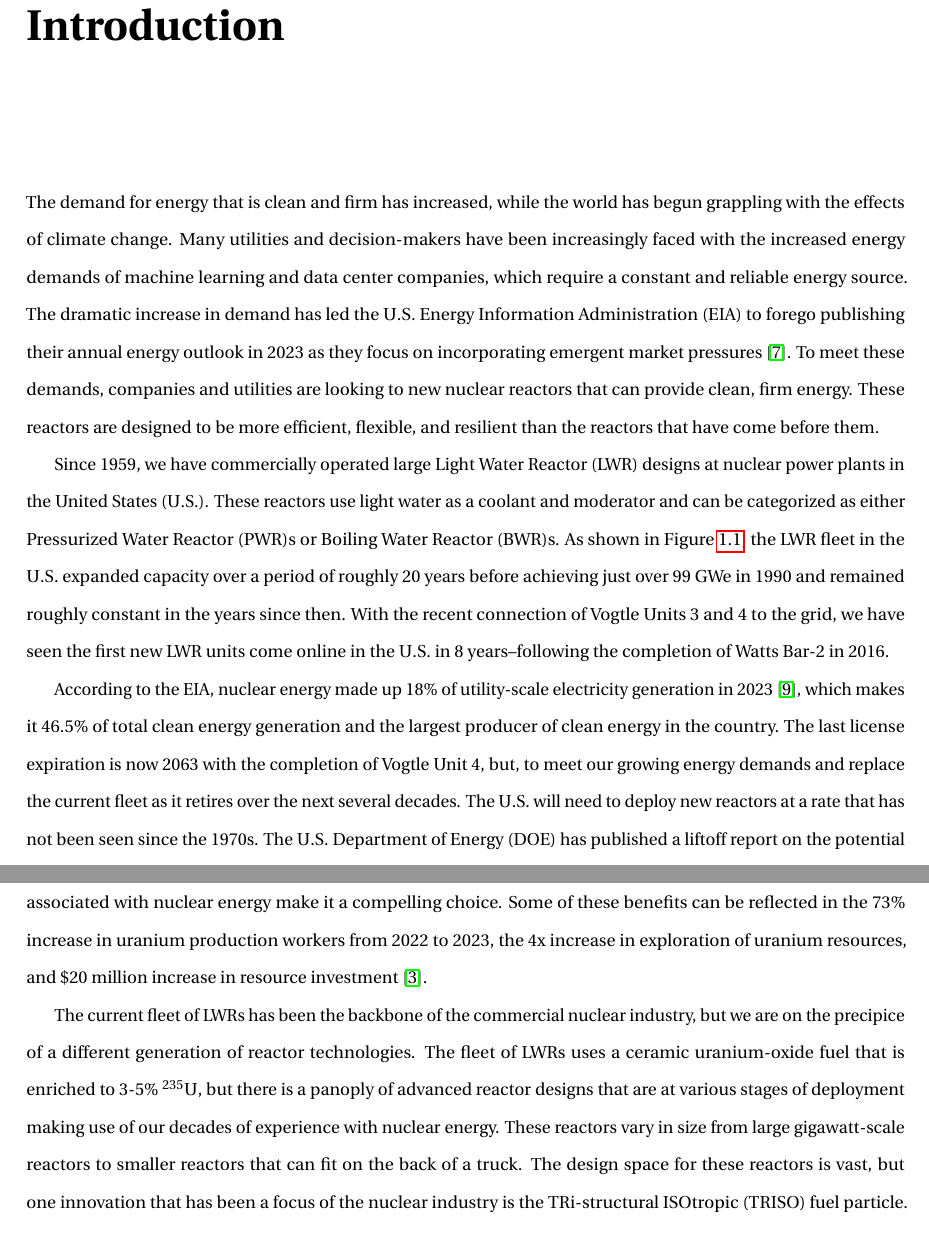
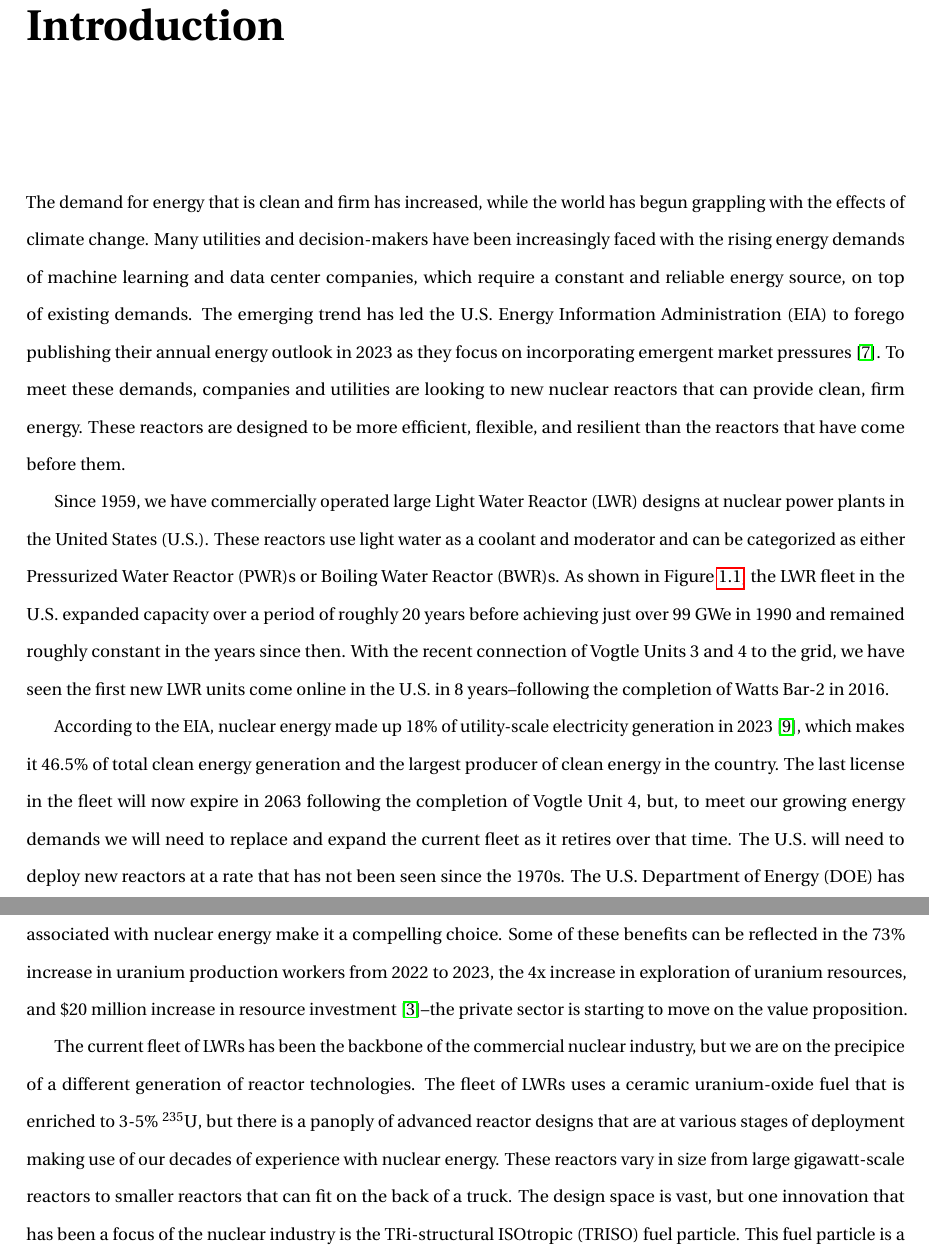
Before and after one commit to nsryan2/2024-ryan-ms, a LaTeX thesis (main.tex, which reads introduction.tex): two parts of pages 8 and 9 of 27, joined at a grey line, cut so that both start at the same text. Compiled offline with pdfLaTeX.

Commit message:
grammar tweaks to intro

```diff
--- a/introduction.tex
+++ b/introduction.tex
@@ -1,4 +1,4 @@
-The demand for energy that is clean and firm has increased, while the world has begun grappling with the effects of climate change. Many utilities and decision-makers have been increasingly faced with the increased energy demands of machine learning and data center companies, which require a constant and reliable energy source. The dramatic increase in demand has led the \gls{eia} to forego publishing their annual energy outlook in 2023 as they focus on incorporating emergent market pressures \cite{eia_annual_outlook_canceled_2023}. To meet these demands, companies and utilities are looking to new nuclear reactors that can provide clean, firm energy. These reactors are designed to be more efficient, flexible, and resilient than the reactors that have come before them.
+The demand for energy that is clean and firm has increased, while the world has begun grappling with the effects of climate change. Many utilities and decision-makers have been increasingly faced with the rising energy demands of machine learning and data center companies, which require a constant and reliable energy source, on top of existing demands. The emerging trend has led the \gls{eia} to forego publishing their annual energy outlook in 2023 as they focus on incorporating emergent market pressures \cite{eia_annual_outlook_canceled_2023}. To meet these demands, companies and utilities are looking to new nuclear reactors that can provide clean, firm energy. These reactors are designed to be more efficient, flexible, and resilient than the reactors that have come before them.
 
 Since 1959, we have commercially operated large \gls{lwr} designs at nuclear power plants in the \gls{us}. These reactors use light water as a coolant and moderator and can be categorized as either \gls{pwr}s or \gls{bwr}s. As shown in Figure \ref{fig:online_lwr_cap_2024}, the \gls{lwr} fleet in the \gls{us} expanded capacity over a period of roughly 20 years before achieving just over 99 GWe in 1990 and remained roughly constant in the years since then. With the recent connection of Vogtle Units 3 and 4 to the grid, we have seen the first new \gls{lwr} units come online in the \gls{us} in 8 years--following the completion of Watts Bar-2 in 2016.
 
@@ -9,11 +9,11 @@ Since 1959, we have commercially operated large \gls{lwr} designs at nuclear pow
     \label{fig:online_lwr_cap_2024}
 \end{figure}
 
-According to the \gls{eia}, nuclear energy made up 18\% of utility-scale electricity generation in 2023 \cite{eia_elec_gen_2024}, which makes it 46.5\% of total clean energy generation and the largest producer of clean energy in the country. The last license expiration is now 2063 with the completion of Vogtle Unit 4, but, to meet our growing energy demands and replace the current fleet as it retires over the next several decades. The \gls{us} will need to deploy new reactors at a rate that has not been seen since the 1970s. The \gls{doe} has published a liftoff report on the potential for nuclear energy to meet the demands of the future, and has outlined a variety of scenarios that could lead to a 100\% clean energy future by 2050 \cite{julie_liftoff_pathways_2024}. One of the striking takeaways from the liftoff report is the potential demand for nuclear to triple by 2050 due to new capacity demand, the retirement of fossil fuels, electrification of our economy, and other behind-the-meter applications of nuclear technologies. The potential that \gls{doe} outlines is not without its challenges; the \gls{eia} 2023 Domestic Uranium Production Report highlights the decrease in uranium concentrate production in the \gls{us} and the number of fuel cycle facilities that are dormant or have been decommissioned \cite{eia_uranium_statistics_2023}.
+According to the \gls{eia}, nuclear energy made up 18\% of utility-scale electricity generation in 2023 \cite{eia_elec_gen_2024}, which makes it 46.5\% of total clean energy generation and the largest producer of clean energy in the country. The last license in the fleet will now expire in 2063 following the completion of Vogtle Unit 4, but, to meet our growing energy demands we will need to replace and expand the current fleet as it retires over that time. The \gls{us} will need to deploy new reactors at a rate that has not been seen since the 1970s. The \gls{doe} has published a liftoff report on the potential for nuclear energy to meet the demands of the future, and has outlined a variety of scenarios that could lead to a 100\% clean energy future by 2050 \cite{julie_liftoff_pathways_2024}. One of the striking takeaways from the liftoff report is the potential demand for nuclear to triple by 2050 due to new capacity demand, the retirement of fossil fuels, electrification of our economy, and other behind-the-meter applications of nuclear technologies. The potential that \gls{doe} outlines is not without its challenges; the \gls{eia} 2023 Domestic Uranium Production Report highlights the decrease in uranium concentrate production in the \gls{us} and the number of fuel cycle facilities that are dormant or have been decommissioned \cite{eia_uranium_statistics_2023}.
 
-Despite these deployment challenges, the \gls{doe} liftoff report asserts that high-value propositions in low land use, firm energy generation, direct heat applications, local economic benefits, and the low transmission build-out associated with nuclear energy make it a compelling choice. Some of these benefits can be reflected in the 73\% increase in uranium production workers from 2022 to 2023, the 4x increase in exploration of uranium resources, and \$20 million increase in resource investment \cite{eia_uranium_statistics_2023}.
+Despite these deployment challenges, the \gls{doe} liftoff report asserts that high-value propositions in low land use, firm energy generation, direct heat applications, local economic benefits, and the low transmission build-out associated with nuclear energy make it a compelling choice. Some of these benefits can be reflected in the 73\% increase in uranium production workers from 2022 to 2023, the 4x increase in exploration of uranium resources, and \$20 million increase in resource investment \cite{eia_uranium_statistics_2023}--the private sector is starting to move on the value proposition.
 
-The current fleet of \gls{lwr}s has been the backbone of the commercial nuclear industry, but we are on the precipice of a different generation of reactor technologies. The fleet of \gls{lwr}s uses a ceramic uranium-oxide fuel that is enriched to 3-5\% $^{235}$U, but there is a panoply of advanced reactor designs that are at various stages of deployment making use of our decades of experience with nuclear energy. These reactors vary in size from large gigawatt-scale reactors to smaller reactors that can fit on the back of a truck. The design space for these reactors is vast, but one innovation that has been a focus of the nuclear industry is the \gls{triso} fuel particle. This fuel particle is a small sphere of uranium fuel that is coated in layers of carbon and silicon carbide. \gls{triso} is designed to be more robust than traditional fuel and can be used in a variety of reactor designs that require higher enrichments of $^{235}$U, potentially into \gls{haleu} territory (5-20\%).
+The current fleet of \gls{lwr}s has been the backbone of the commercial nuclear industry, but we are on the precipice of a different generation of reactor technologies. The fleet of \gls{lwr}s uses a ceramic uranium-oxide fuel that is enriched to 3-5\% $^{235}$U, but there is a panoply of advanced reactor designs that are at various stages of deployment making use of our decades of experience with nuclear energy. These reactors vary in size from large gigawatt-scale reactors to smaller reactors that can fit on the back of a truck. The design space is vast, but one innovation that has been a focus of the nuclear industry is the \gls{triso} fuel particle. This fuel particle is a small sphere of uranium fuel that is coated in layers of carbon and silicon carbide. \gls{triso} is designed to be more robust than traditional fuel and can be used in a variety of reactor designs that require higher enrichments of $^{235}$U, potentially into \gls{haleu} territory (5-20\%).
 
 The \gls{nfc} describes the plethora of steps nuclear fuel goes through
 in its life cycle. In Figure \ref{fig:once-through} we have outlined a
```
Also changed, not shown: introduction.tex (2 more changed lines).
